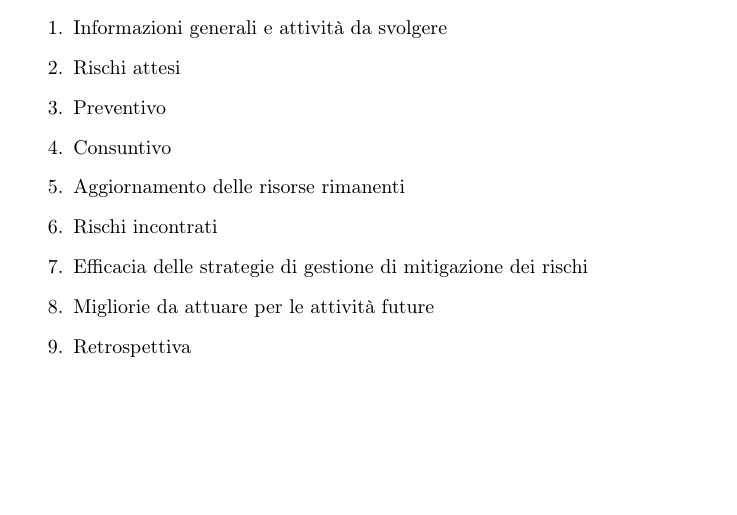
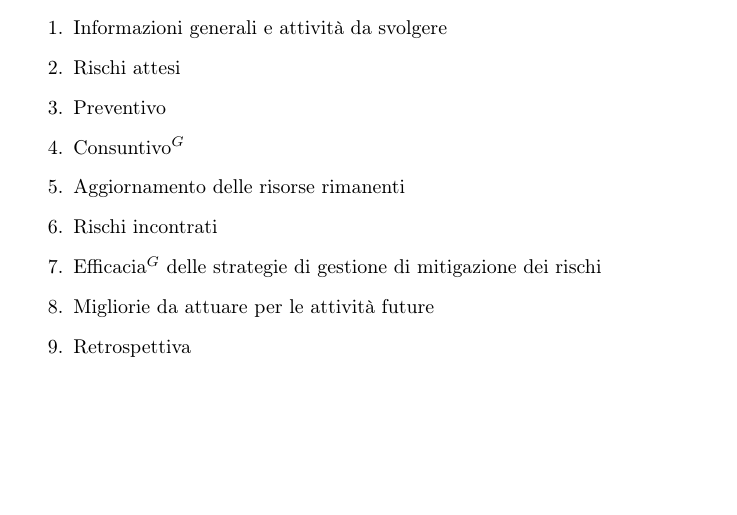
Before and after one commit to NullPointersGroup/Documentazione, a LaTeX document (src/RTB/Documenti Esterni/Piano di Progetto/Piano_di_Progetto.tex, which reads src/RTB/Documenti Esterni/Piano di Progetto/content/breve_termine.tex): part of page 17 of 46, cut so that both start at the same text. Compiled offline with pdfLaTeX.

Commit message:
PDF aggiornati

```diff
--- a/src/RTB/Documenti Esterni/Piano di Progetto/content/breve_termine.tex
+++ b/src/RTB/Documenti Esterni/Piano di Progetto/content/breve_termine.tex
@@ -9,10 +9,10 @@ Seguiranno ora le descrizioni dei vari periodi di lavoro, nelle quali verranno e
 	\item Informazioni generali e attività da svolgere
 	\item Rischi attesi
 	\item Preventivo
-	\item Consuntivo
+	\item Consuntivo$^G$
 	\item Aggiornamento delle risorse rimanenti
 	\item Rischi incontrati
-	\item Efficacia delle strategie di gestione di mitigazione dei rischi
+	\item Efficacia$^G$ delle strategie di gestione di mitigazione dei rischi
 	\item Migliorie da attuare per le attività future
 	\item Retrospettiva
 \end{enumerate}
```
Also changed, not shown: output/Diario Di Bordo/RTB/2025-11-10_Diario_di_Bordo.pdf, output/Diario Di Bordo/RTB/2025-11-17_Diario_di_Bordo.pdf, output/Diario Di Bordo/RTB/2025-11-24_Diario_di_Bordo.pdf, output/Diario Di Bordo/RTB/2025-12-01_Diario_di_Bordo.pdf, output/Diario Di Bordo/RTB/2025-12-15_Diario_di_Bordo.pdf, output/Diario Di Bordo/RTB/2026-01-08_Diario_di_Bordo.pdf, output/Diario Di Bordo/RTB/2026-01-26_Diario_di_Bordo.pdf, output/RTB/Documenti Interni/Glossario.pdf, output/RTB/Lettera_di_Presentazione_RTB.pdf, 22 other files.
